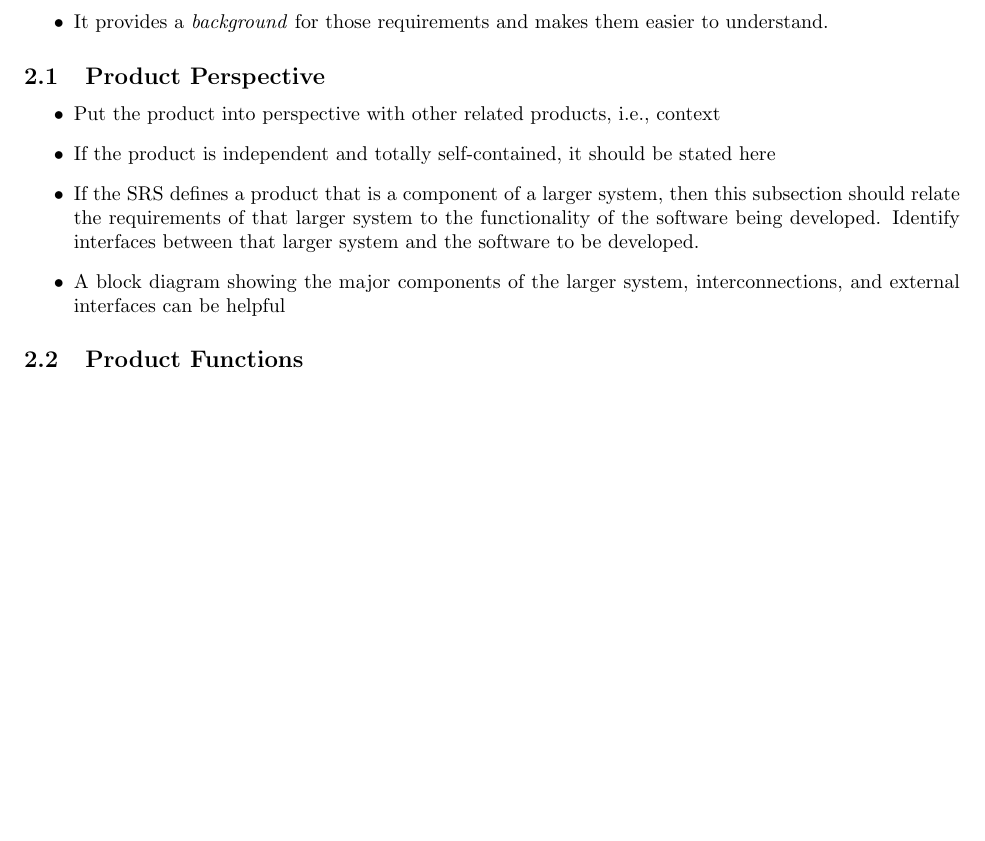
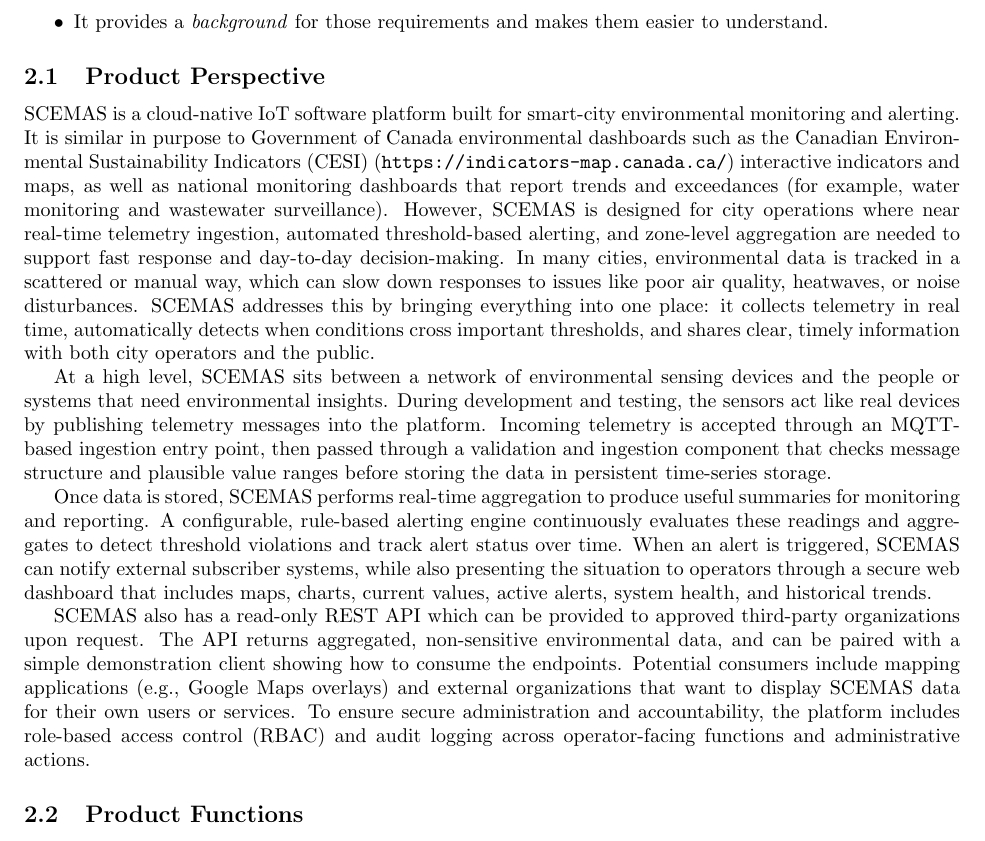
Before and after one commit to Yug-Vashisth/3A04_Group1, a LaTeX document (SE3A04_D1_Template.tex): part of page 3 of 29 before the commit and part of page 3 of 31 after it, cut so that both start at the same text, the shorter picture padded with empty space. Compiled offline with pdfLaTeX.

Commit message:
some changes

```diff
--- a/SE3A04_D1_Template.tex
+++ b/SE3A04_D1_Template.tex
@@ -129,9 +129,11 @@ The remainder of this Software Requirements Specification (SRS) is organized as
 \subsection{Product Perspective}
 \label{sub:product_perspective}
 % Begin SubSection
-\begin{itemize}
-	\item Put the product into perspective with other related products, i.e., context
-	\item If the product is independent and totally self-contained, it should be stated here
-	\item If the SRS defines a product that is a component of a larger system, then this subsection should relate the requirements of that larger system to the functionality of the software being developed. Identify interfaces between that larger system and the software to be developed.
-	\item A block diagram showing the major components of the larger system, interconnections, and external interfaces can be helpful
-\end{itemize}
+
+SCEMAS is a cloud-native IoT software platform built for smart-city environmental monitoring and alerting. It is similar in purpose to Government of Canada environmental dashboards such as the Canadian Environmental Sustainability Indicators (CESI) (\texttt{https://indicators-map.canada.ca/}) interactive indicators and maps, as well as national monitoring dashboards that report trends and exceedances (for example, water monitoring and wastewater surveillance). However, SCEMAS is designed for city operations where near real-time telemetry ingestion, automated threshold-based alerting, and zone-level aggregation are needed to support fast response and day-to-day decision-making. In many cities, environmental data is tracked in a scattered or manual way, which can slow down responses to issues like poor air quality, heatwaves, or noise disturbances. SCEMAS addresses this by bringing everything into one place: it collects telemetry in real time, automatically detects when conditions cross important thresholds, and shares clear, timely information with both city operators and the public.
+
+At a high level, SCEMAS sits between a network of environmental sensing devices and the people or systems that need environmental insights. During development and testing, the sensors act like real devices by publishing telemetry messages into the platform. Incoming telemetry is accepted through an MQTT-based ingestion entry point, then passed through a validation and ingestion component that checks message structure and plausible value ranges before storing the data in persistent time-series storage.
+
+Once data is stored, SCEMAS performs real-time aggregation to produce useful summaries for monitoring and reporting. A configurable, rule-based alerting engine continuously evaluates these readings and aggregates to detect threshold violations and track alert status over time. When an alert is triggered, SCEMAS can notify external subscriber systems, while also presenting the situation to operators through a secure web dashboard that includes maps, charts, current values, active alerts, system health, and historical trends.
+
+SCEMAS also has a read-only REST API which can be provided to approved third-party organizations upon request. The API returns aggregated, non-sensitive environmental data, and can be paired with a simple demonstration client showing how to consume the endpoints. Potential consumers include mapping applications (e.g., Google Maps overlays) and external organizations that want to display SCEMAS data for their own users or services. To ensure secure administration and accountability, the platform includes role-based access control (RBAC) and audit logging across operator-facing functions and administrative actions.
@@ -138,3 +145,6 @@ The remainder of this Software Requirements Specification (SRS) is organized as
+    \label{fig:scemas_block_diagram}
+\end{figure}
+
 % End SubSection
 
 \subsection{Product Functions}
```
Also changed, not shown: F1Block_D.png (added), SE3A04_D1_Template.tex (5 more changed lines).
